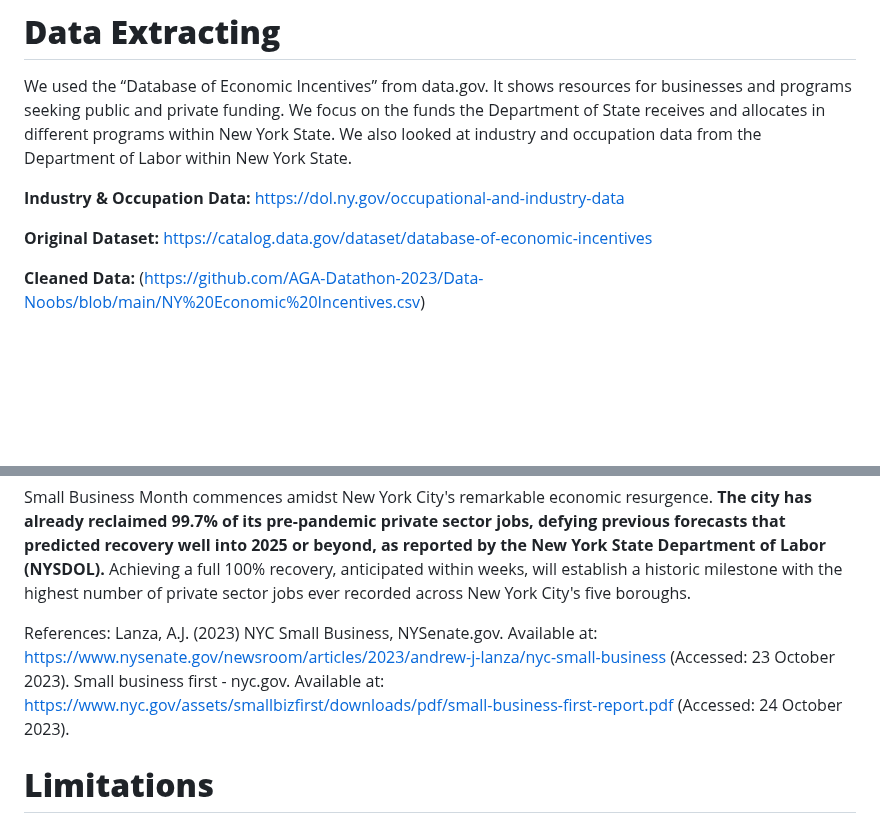
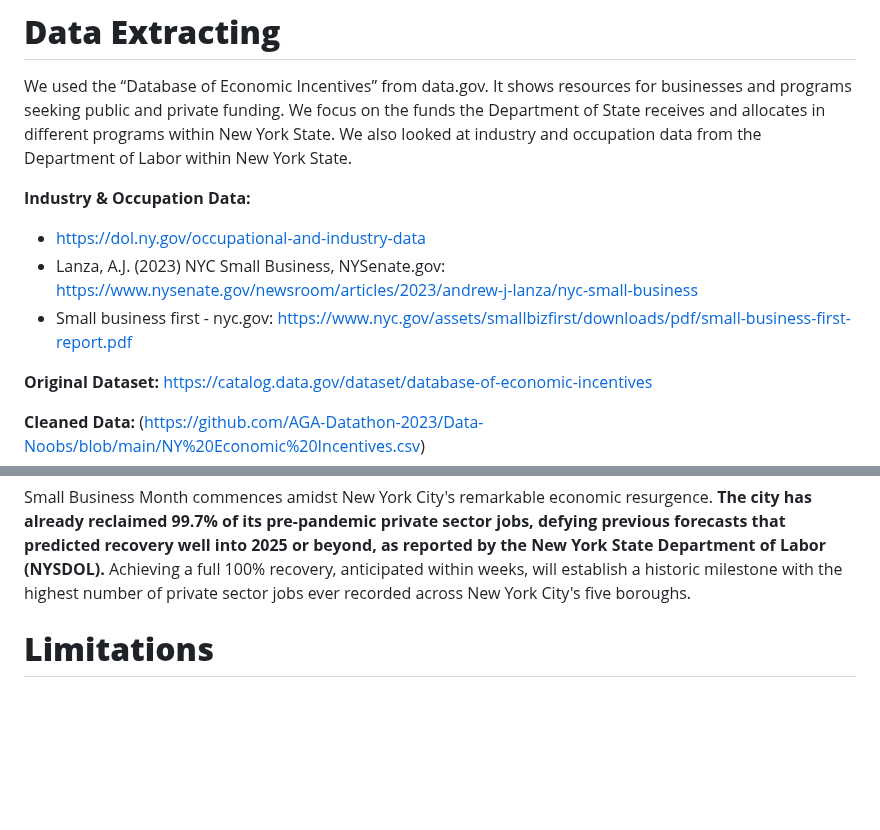
Before and after one commit to AGA-Datathon-2023/Data-Noobs, a Markdown page: README.md, 2 parts joined by grey strips. Rendered like a GitHub page; blank space fills up the shorter version.

```diff
--- a/README.md
+++ b/README.md
@@ -16,7 +16,10 @@ We used Excel to clen the data,select our variables, and create presentation qua
 # **Data Extracting**
 We used the “Database of Economic Incentives” from data.gov. It shows resources for businesses and programs seeking public and private funding. We focus on the funds the Department of State receives and allocates in different programs within New York State. We also looked at industry and occupation data from the Department of Labor within New York State.
 
-**Industry & Occupation Data:** https://dol.ny.gov/occupational-and-industry-data
+**Industry & Occupation Data:**
+- https://dol.ny.gov/occupational-and-industry-data
+- Lanza, A.J. (2023) NYC Small Business, NYSenate.gov: https://www.nysenate.gov/newsroom/articles/2023/andrew-j-lanza/nyc-small-business
+- Small business first - nyc.gov: https://www.nyc.gov/assets/smallbizfirst/downloads/pdf/small-business-first-report.pdf
 
 **Original Dataset:** https://catalog.data.gov/dataset/database-of-economic-incentives
 
@@ -63,8 +66,7 @@ The **NYC Business Express Service Team (BEST)** initiative has played a pivotal
 
 Small Business Month commences amidst New York City's remarkable economic resurgence. **The city has already reclaimed 99.7% of its pre-pandemic private sector jobs, defying previous forecasts that predicted recovery well into 2025 or beyond, as reported by the New York State Department of Labor (NYSDOL).** Achieving a full 100% recovery, anticipated within weeks, will establish a historic milestone with the highest number of private sector jobs ever recorded across New York City's five boroughs.
 
-References: Lanza, A.J. (2023) NYC Small Business, NYSenate.gov. Available at: https://www.nysenate.gov/newsroom/articles/2023/andrew-j-lanza/nyc-small-business (Accessed: 23 October 2023).
-Small business first - nyc.gov. Available at: https://www.nyc.gov/assets/smallbizfirst/downloads/pdf/small-business-first-report.pdf (Accessed: 24 October 2023).
+
 
 
 # **Limitations**
```
